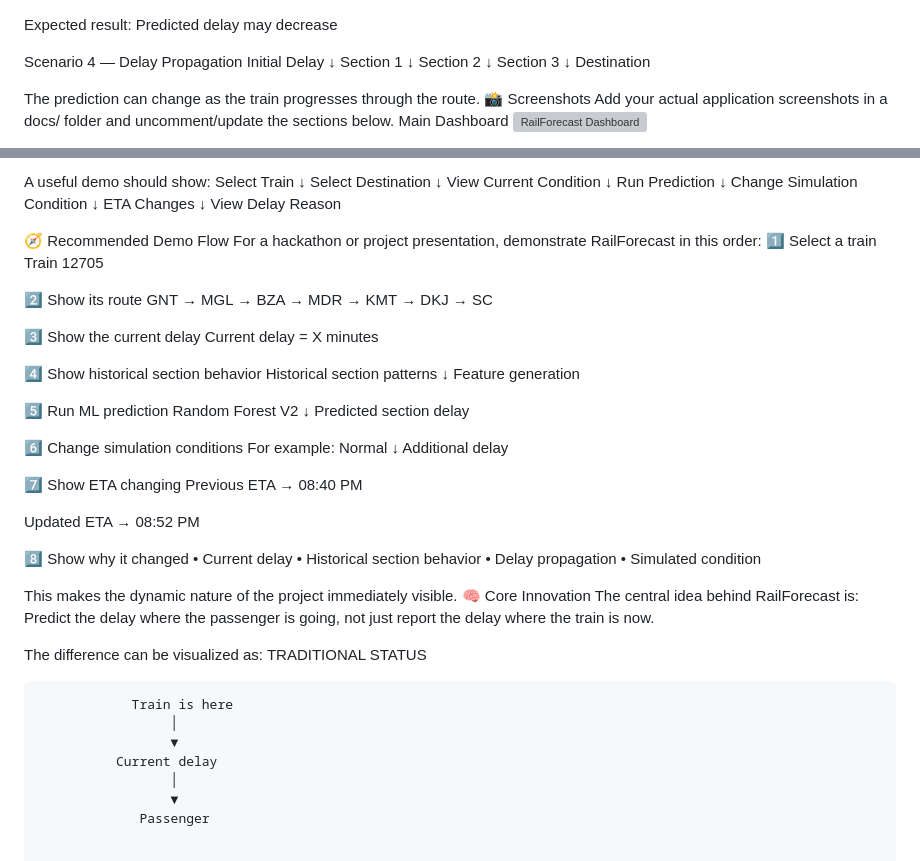
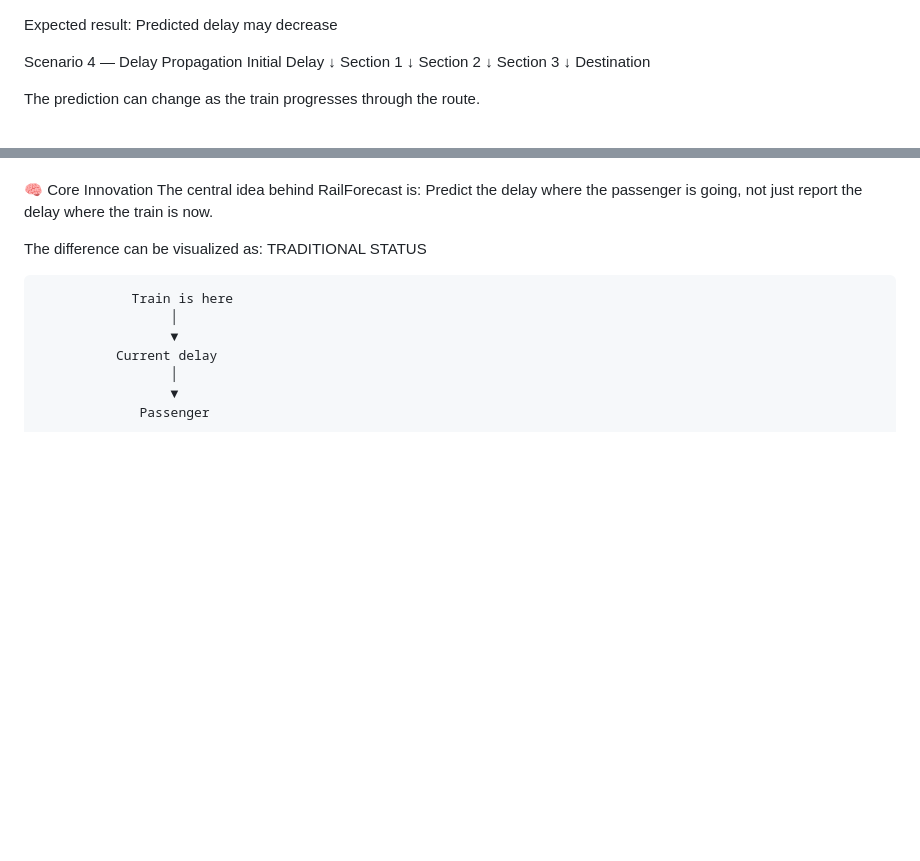
Before and after one commit to sameena-firdouse/RailForecast, a Markdown page: README.md, 2 parts joined by grey strips. Drawn GitHub-style; blank space fills up the shorter version; grey boxes are pictures that could not be loaded.

```diff
--- a/README.md
+++ b/README.md
@@ -703,8 +703,4 @@ Section 3
 Destination
 
 The prediction can change as the train progresses through the route.
-📸 Screenshots
-Add your actual application screenshots in a docs/ folder and uncomment/update the sections below.
-Main Dashboard
-![RailForecast Dashboard](docs/dashboard.png)
 
@@ -727,57 +707,3 @@ Add your project demonstration video here:
-A useful demo should show:
-Select Train
-      ↓
-Select Destination
-      ↓
-View Current Condition
-      ↓
-Run Prediction
-      ↓
-Change Simulation Condition
-      ↓
-ETA Changes
-      ↓
-View Delay Reason
-
-🧭 Recommended Demo Flow
-For a hackathon or project presentation, demonstrate RailForecast in this order:
-1️⃣ Select a train
-Train 12705
-
-2️⃣ Show its route
-GNT → MGL → BZA → MDR → KMT → DKJ → SC
-
-3️⃣ Show the current delay
-Current delay = X minutes
-
-4️⃣ Show historical section behavior
-Historical section patterns
-        ↓
-Feature generation
-
-5️⃣ Run ML prediction
-Random Forest V2
-        ↓
-Predicted section delay
-
-6️⃣ Change simulation conditions
-For example:
-Normal
-   ↓
-Additional delay
-
-7️⃣ Show ETA changing
-Previous ETA → 08:40 PM
-
-Updated ETA → 08:52 PM
-
-8️⃣ Show why it changed
-• Current delay
-• Historical section behavior
-• Delay propagation
-• Simulated condition
-
-This makes the dynamic nature of the project immediately visible.
 🧠 Core Innovation
 The central idea behind RailForecast is:
 Predict the delay where the passenger is going, not just report the delay where the train is now.
```
Also changed, not shown: other parts of README.md (+0 -16 lines).
